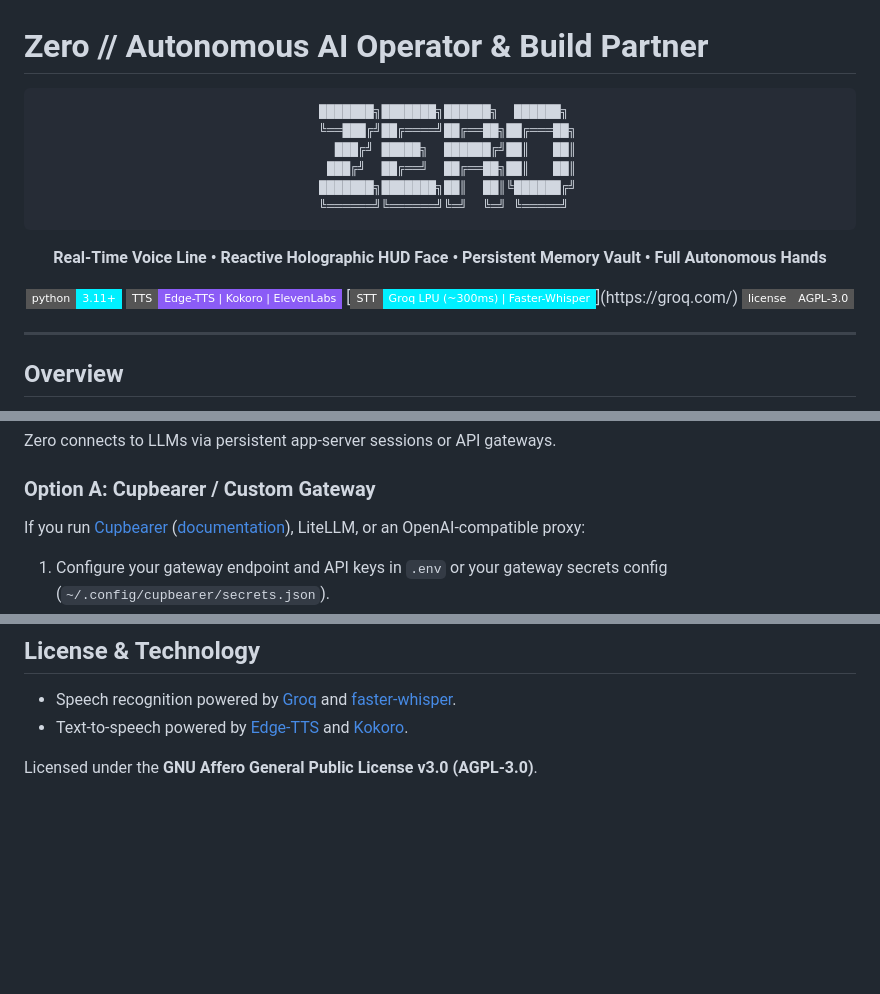
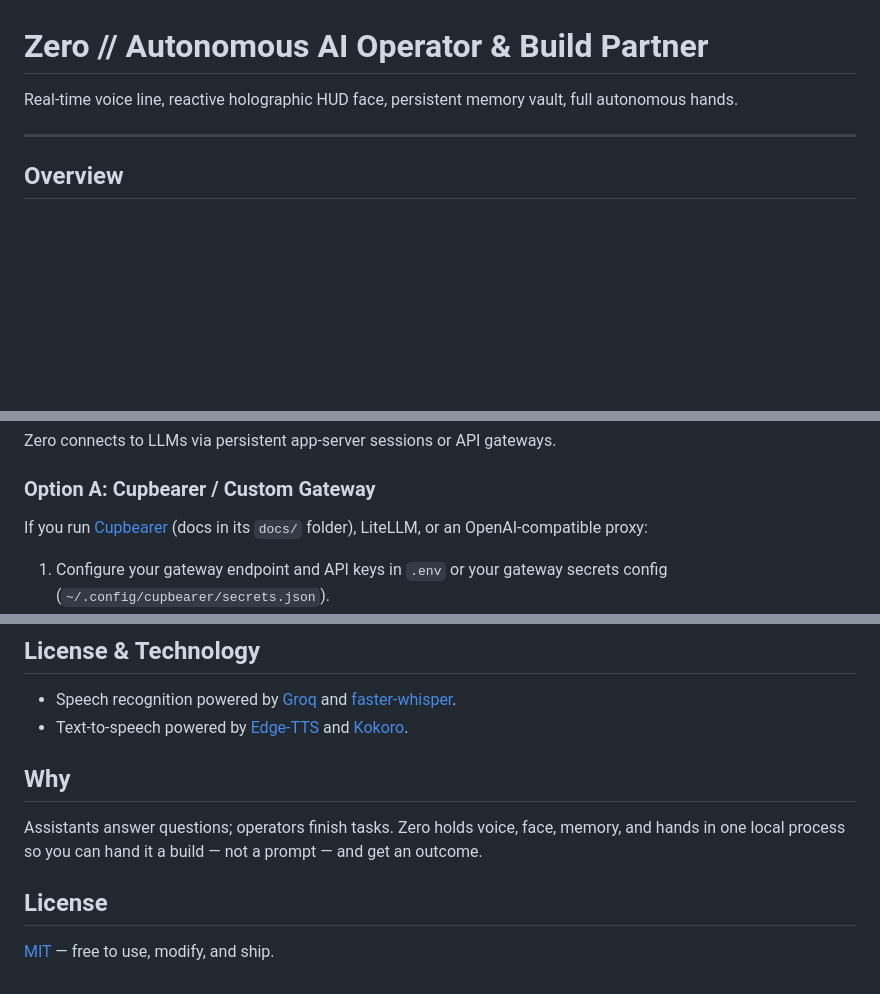
Before and after one commit to abdullahaamuda-code/zero, a Markdown page: README.md, 3 parts joined by grey strips. Rendered like a GitHub page; badges without logos; blank space fills up the shorter version.

Commit message:
Remove badge wall, align voice, switch AGPL-3.0 to MIT, add Why section

````diff
--- a/README.md
+++ b/README.md
@@ -1,24 +1,6 @@
 # Zero // Autonomous AI Operator & Build Partner
 
-<div align="center">
-
-```
-  ███████╗███████╗██████╗  ██████╗
-  ╚══███╔╝██╔════╝██╔══██╗██╔═══██╗
-    ███╔╝ █████╗  ██████╔╝██║   ██║
-   ███╔╝  ██╔══╝  ██╔══██╗██║   ██║
-  ███████╗███████╗██║  ██║╚██████╔╝
-  ╚══════╝╚══════╝╚═╝  ╚═╝ ╚═════╝
-```
-
-**Real-Time Voice Line • Reactive Holographic HUD Face • Persistent Memory Vault • Full Autonomous Hands**
-
-[![Python 3.11+](https://img.shields.io/badge/python-3.11+-00f0ff.svg?style=flat-square)](https://www.python.org/)
-[![TTS Edge-TTS](https://img.shields.io/badge/TTS-Edge--TTS%20%7C%20Kokoro%20%7C%20ElevenLabs-8b5cf6.svg?style=flat-square)](https://github.com/rany2/edge-tts)
-[![STT Groq Whisper](https://img.shields.io/badge/STT-Groq%20LPU%20(~300ms)%20%7C%20Faster--Whisper-00f0ff.svg?style=flat-square)](https://groq.com/)
-[![License AGPL-3.0](https://img.shields.io/badge/license-AGPL--3.0-gray.svg?style=flat-square)](LICENSE)
-
-</div>
+Real-time voice line, reactive holographic HUD face, persistent memory vault, full autonomous hands.
 
 ---
 
@@ -175,7 +157,7 @@ On first run, `uv` will automatically install all Python dependencies in seconds
 Zero connects to LLMs via persistent app-server sessions or API gateways.
 
 ### Option A: Cupbearer / Custom Gateway
-If you run [Cupbearer](https://github.com/cupbearer-gateway/cupbearer) ([documentation](https://cupbearer-gateway.github.io/cupbearer/)), LiteLLM, or an OpenAI-compatible proxy:
+If you run [Cupbearer](https://github.com/abdullahaamuda-code/cupbearer) (docs in its `docs/` folder), LiteLLM, or an OpenAI-compatible proxy:
 1. Configure your gateway endpoint and API keys in `.env` or your gateway secrets config (`~/.config/cupbearer/secrets.json`).
 2. In `backtalk/backtalk.json`, set your model strings to route through your gateway (e.g., `"model": "cupbearer/your-fast-model"`, `"deep_model": "cupbearer/your-deep-model"`).
 
@@ -307,4 +289,12 @@ zero/
 - Speech recognition powered by [Groq](https://groq.com/) and [faster-whisper](https://github.com/SYSTRAN/faster-whisper).
 - Text-to-speech powered by [Edge-TTS](https://github.com/rany2/edge-tts) and [Kokoro](https://github.com/hexgrad/kokoro).
 
-Licensed under the **GNU Affero General Public License v3.0 (AGPL-3.0)**.
+## Why
+
+Assistants answer questions; operators finish tasks. Zero holds voice, face, memory,
+and hands in one local process so you can hand it a build — not a prompt — and get an
+outcome.
+
+## License
+
+[MIT](LICENSE) — free to use, modify, and ship.
````
Also changed, not shown: other parts of README.md (+2 -2 lines).
